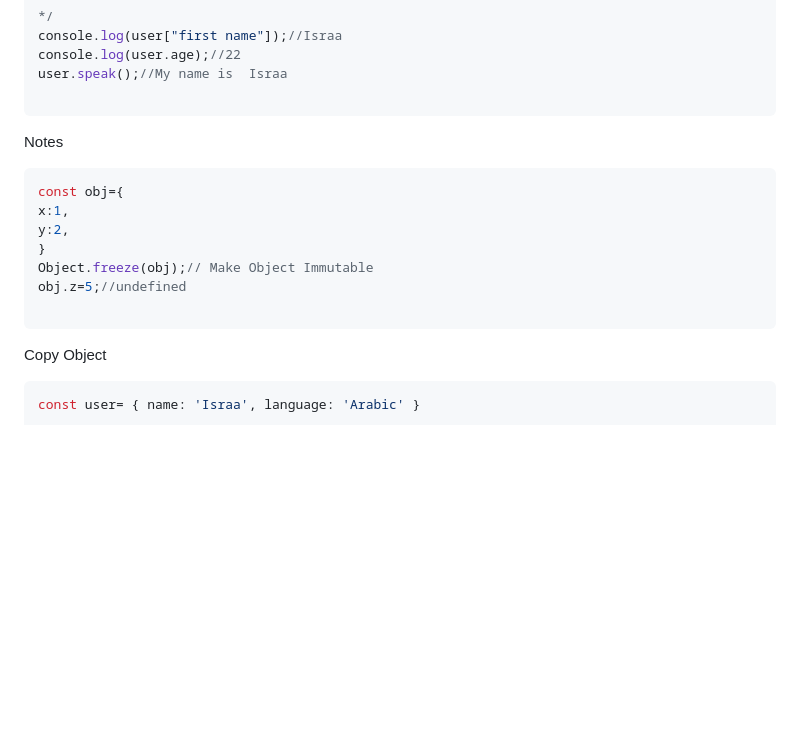
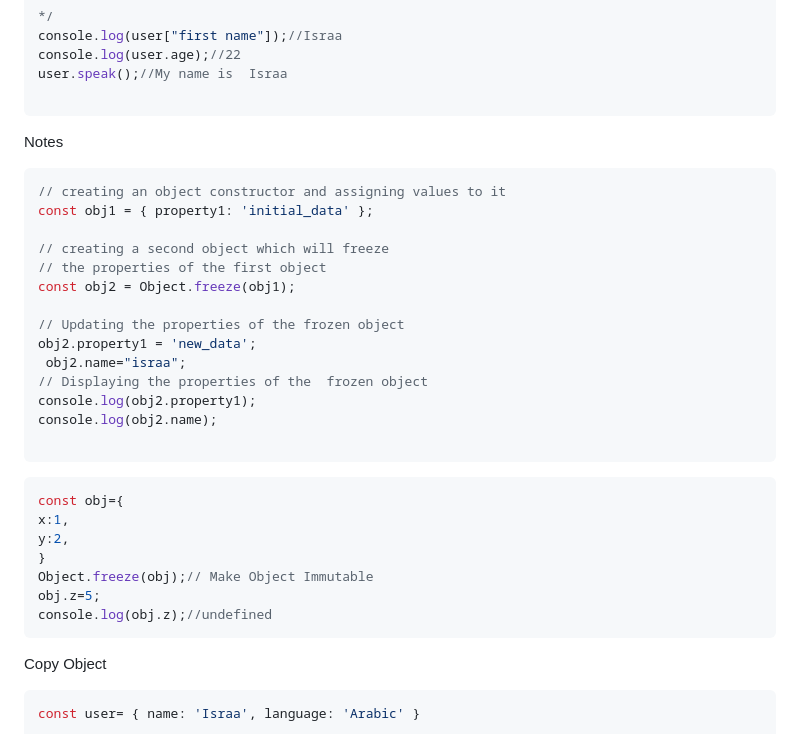
Before and after one commit to IsraaMShtayeh/Learning-Sprint-, a Markdown page: Day3.md, the part around the change. Rendered like a GitHub page; blank space fills up the shorter version.

````diff
--- a/Day3.md
+++ b/Day3.md
@@ -86,13 +86,29 @@ user.speak();//My name is  Israa
 
 Notes
 ```javascript
+// creating an object constructor and assigning values to it
+const obj1 = { property1: 'initial_data' };
+
+// creating a second object which will freeze
+// the properties of the first object
+const obj2 = Object.freeze(obj1);
+
+// Updating the properties of the frozen object
+obj2.property1 = 'new_data';
+ obj2.name="israa";
+// Displaying the properties of the  frozen object
+console.log(obj2.property1);
+console.log(obj2.name);
+
+```
+```javascript
 const obj={
 x:1,
 y:2,
 }
 Object.freeze(obj);// Make Object Immutable
-obj.z=5;//undefined
-
+obj.z=5;
+console.log(obj.z);//undefined
 ```
 Copy Object
 ```javascript
````
